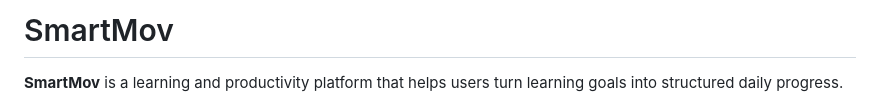
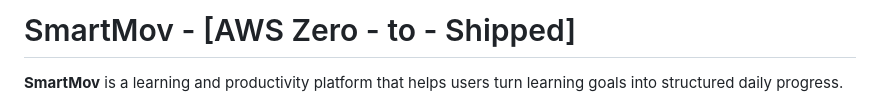
Before and after one commit to Meher01/SmartMov, a Markdown page: README.md, the part around the change. Drawn GitHub-style.

Commit message:
Revise project title in README
Updated project title to include 'AWS Zero - to - Shipped'.

```diff
--- a/README.md
+++ b/README.md
@@ -1,4 +1,4 @@
-# SmartMov
+# SmartMov - [AWS Zero - to - Shipped]
 
 **SmartMov** is a learning and productivity platform that helps users turn learning goals into structured daily progress.
 
```
